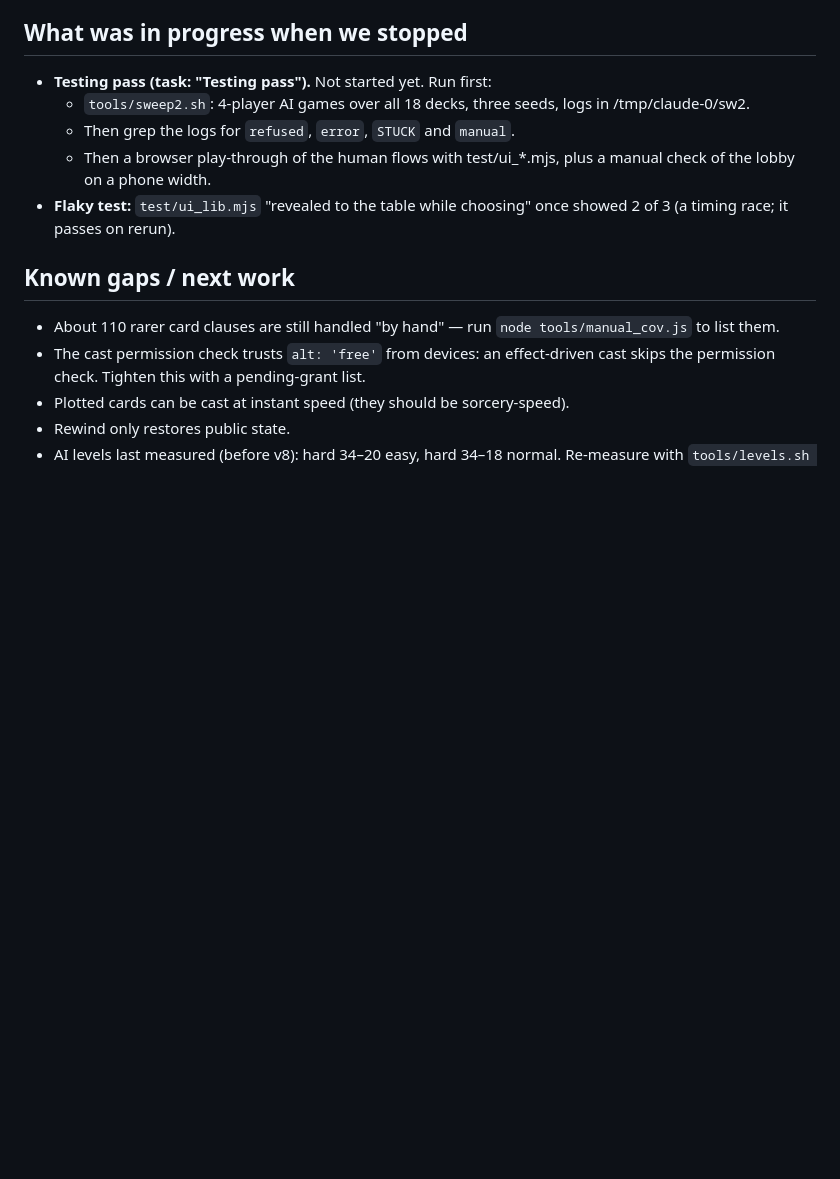
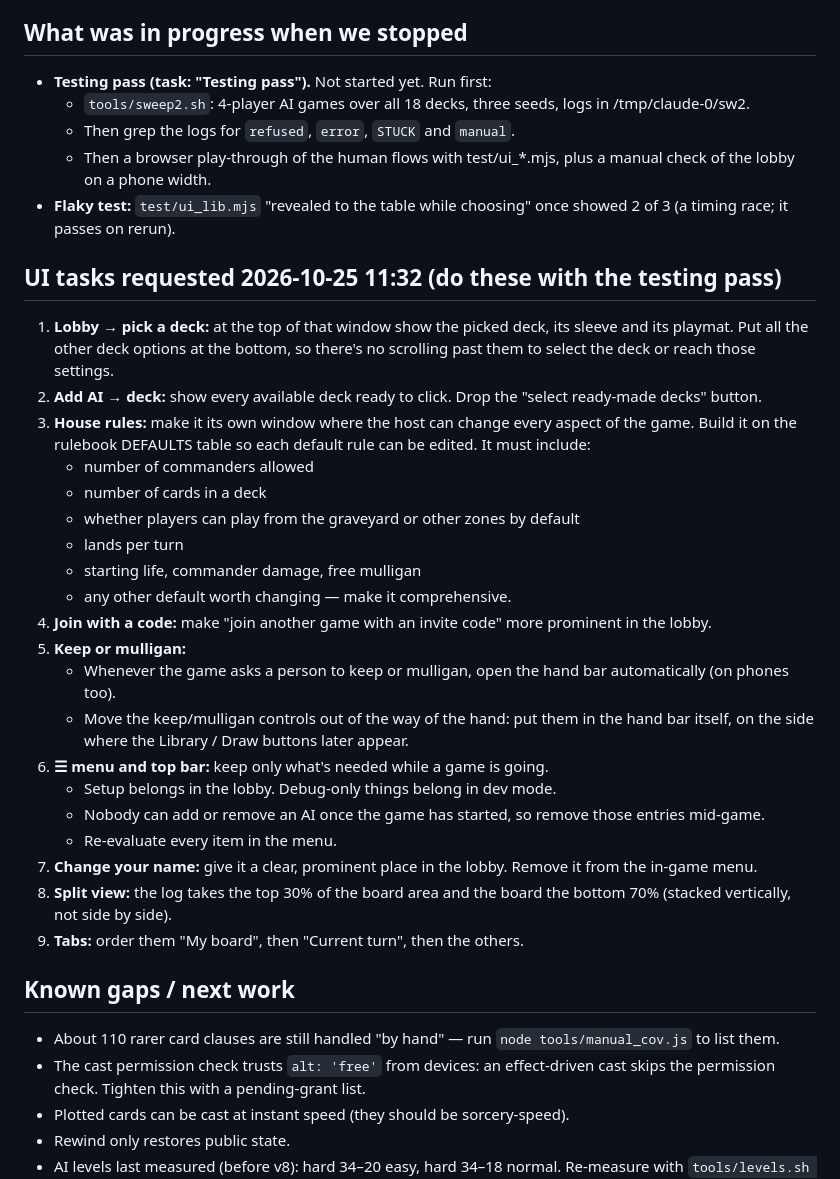
Before and after one commit to mfbdillon-crypto/kitchen-table, a Markdown page: docs/HANDOFF.md, the part around the change. Rendered like a GitHub page; blank space fills up the shorter version.

Commit message:
Handoff: lobby, house rules, mulligan and menu tasks
Co-Authored-By: Claude Opus 5.5 <noreply@anthropic.com>
Claude-Session: https://claude.ai/code/session_01TARC1z8eKEBfLrPX7nAnsJ

```diff
--- a/docs/HANDOFF.md
+++ b/docs/HANDOFF.md
@@ -17,6 +17,28 @@
   - Then grep the logs for `refused`, `error`, `STUCK` and `manual`.
   - Then a browser play-through of the human flows with test/ui_*.mjs, plus a manual check of the lobby on a phone width.
 - **Flaky test:** `test/ui_lib.mjs` "revealed to the table while choosing" once showed 2 of 3 (a timing race; it passes on rerun).
+
+## UI tasks requested 2026-10-25 11:32 (do these with the testing pass)
+1. **Lobby → pick a deck:** at the top of that window show the picked deck, its sleeve and its playmat. Put all the other deck options at the bottom, so there's no scrolling past them to select the deck or reach those settings.
+2. **Add AI → deck:** show every available deck ready to click. Drop the "select ready-made decks" button.
+3. **House rules:** make it its own window where the host can change every aspect of the game. Build it on the rulebook DEFAULTS table so each default rule can be edited. It must include:
+   - number of commanders allowed
+   - number of cards in a deck
+   - whether players can play from the graveyard or other zones by default
+   - lands per turn
+   - starting life, commander damage, free mulligan
+   - any other default worth changing — make it comprehensive.
+4. **Join with a code:** make "join another game with an invite code" more prominent in the lobby.
+5. **Keep or mulligan:**
+   - Whenever the game asks a person to keep or mulligan, open the hand bar automatically (on phones too).
+   - Move the keep/mulligan controls out of the way of the hand: put them in the hand bar itself, on the side where the Library / Draw buttons later appear.
+6. **☰ menu and top bar:** keep only what's needed while a game is going.
+   - Setup belongs in the lobby. Debug-only things belong in dev mode.
+   - Nobody can add or remove an AI once the game has started, so remove those entries mid-game.
+   - Re-evaluate every item in the menu.
+7. **Change your name:** give it a clear, prominent place in the lobby. Remove it from the in-game menu.
+8. **Split view:** the log takes the top 30% of the board area and the board the bottom 70% (stacked vertically, not side by side).
+9. **Tabs:** order them "My board", then "Current turn", then the others.
 
 ## Known gaps / next work
 - About 110 rarer card clauses are still handled "by hand" — run `node tools/manual_cov.js` to list them.
```
